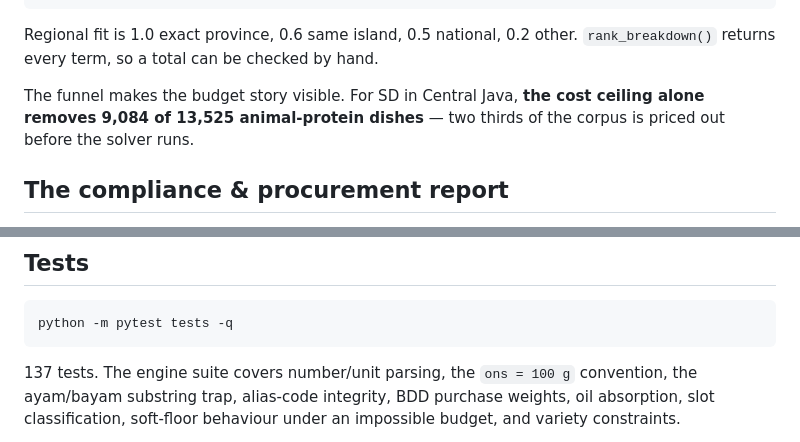
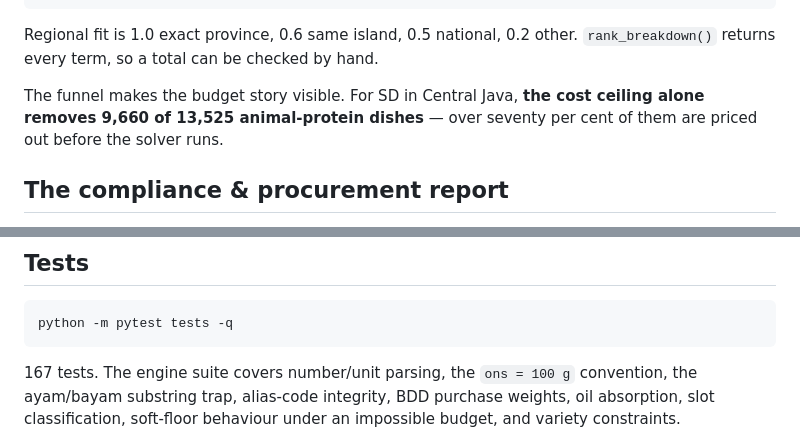
Before and after one commit to akneehao/RACIK, a Markdown page: racik/README.md, 2 parts joined by grey strips. Rendered like a GitHub page.

````diff
--- a/racik/README.md
+++ b/racik/README.md
@@ -144,8 +144,8 @@ Regional fit is 1.0 exact province, 0.6 same island, 0.5 national, 0.2 other.
 `rank_breakdown()` returns every term, so a total can be checked by hand.
 
 The funnel makes the budget story visible. For SD in Central Java, **the cost
-ceiling alone removes 9,084 of 13,525 animal-protein dishes** — two thirds of
-the corpus is priced out before the solver runs.
+ceiling alone removes 9,660 of 13,525 animal-protein dishes** — over seventy per
+cent of them are priced out before the solver runs.
 
 ## The compliance & procurement report
 
@@ -344,7 +394,7 @@ curl -s localhost:8000/api/plan -H 'Content-Type: application/json' \
 python -m pytest tests -q
 ```
 
-137 tests. The engine suite covers number/unit parsing, the `ons = 100 g`
+167 tests. The engine suite covers number/unit parsing, the `ons = 100 g`
 convention, the ayam/bayam substring trap, alias-code integrity, BDD purchase
 weights, oil absorption, slot classification, soft-floor behaviour under an
 impossible budget, and variety constraints.
````
Also changed, not shown: other parts of racik/README.md (+52 -2 lines), racik/README.id.md (+4 -4 lines).
